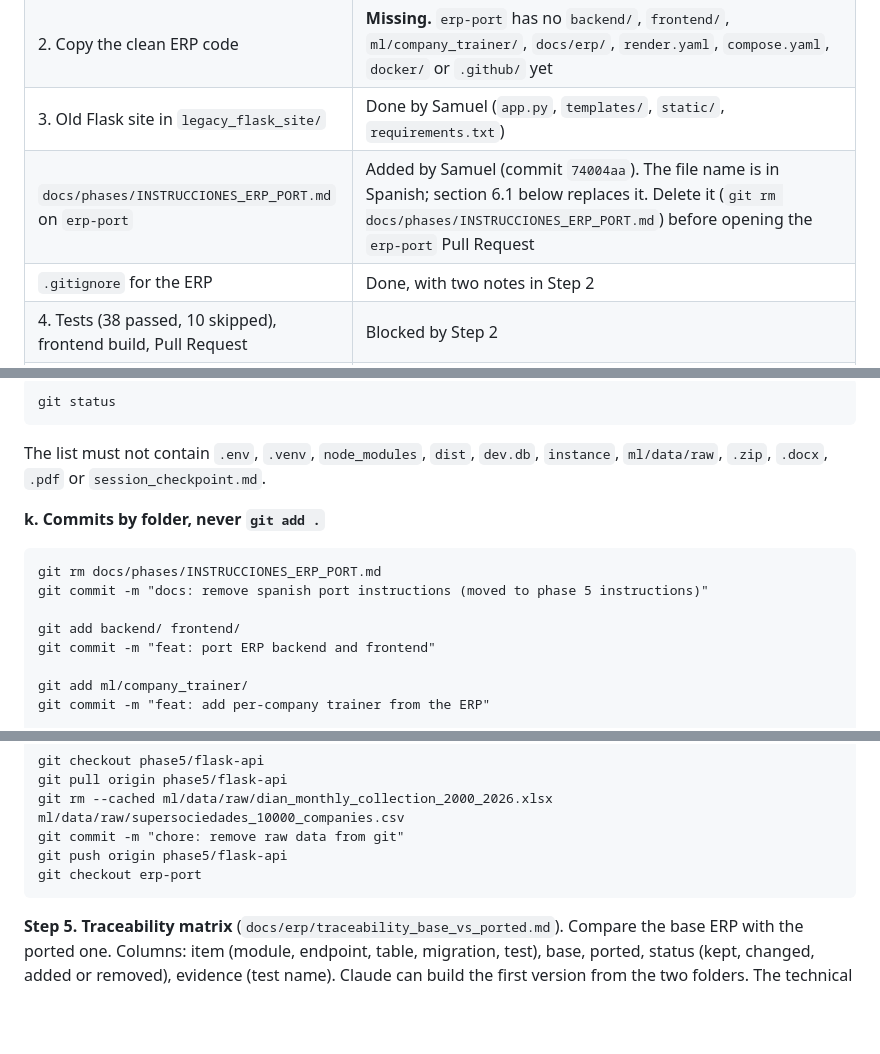
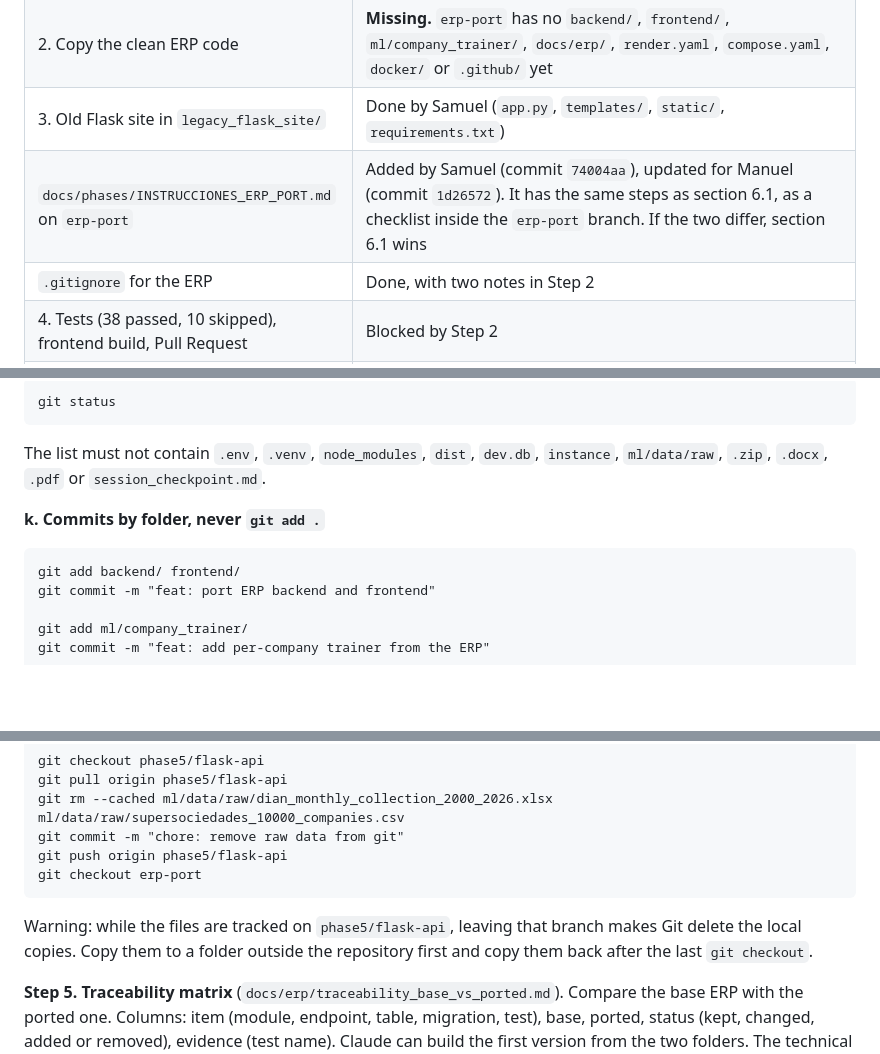
Before and after one commit to SergioMoreno12/AlertaFiscal, a Markdown page: docs/phases/PHASE_5_INSTRUCTIONS.md, 3 parts joined by grey strips. GitHub-like rendering; blank space fills up the shorter version.

Commit message:
docs: keep the erp-port checklist and warn about raw data checkouts

````diff
--- a/docs/phases/PHASE_5_INSTRUCTIONS.md
+++ b/docs/phases/PHASE_5_INSTRUCTIONS.md
@@ -12,7 +12,7 @@
 | 1. `erp-port` branch | Done (Samuel) |
 | 2. Copy the clean ERP code | **Missing.** `erp-port` has no `backend/`, `frontend/`, `ml/company_trainer/`, `docs/erp/`, `render.yaml`, `compose.yaml`, `docker/` or `.github/` yet |
 | 3. Old Flask site in `legacy_flask_site/` | Done by Samuel (`app.py`, `templates/`, `static/`, `requirements.txt`) |
-| `docs/phases/INSTRUCCIONES_ERP_PORT.md` on `erp-port` | Added by Samuel (commit `74004aa`). The file name is in Spanish; section 6.1 below replaces it. Delete it (`git rm docs/phases/INSTRUCCIONES_ERP_PORT.md`) before opening the `erp-port` Pull Request |
+| `docs/phases/INSTRUCCIONES_ERP_PORT.md` on `erp-port` | Added by Samuel (commit `74004aa`), updated for Manuel (commit `1d26572`). It has the same steps as section 6.1, as a checklist inside the `erp-port` branch. If the two differ, section 6.1 wins |
 | `.gitignore` for the ERP | Done, with two notes in Step 2 |
 | 4. Tests (38 passed, 10 skipped), frontend build, Pull Request | Blocked by Step 2 |
 | 5-16 | Not started |
@@ -201,9 +201,6 @@ The list must not contain `.env`, `.venv`, `node_modules`, `dist`, `dev.db`, `in
 
 **k. Commits by folder, never `git add .`**
 ```
-git rm docs/phases/INSTRUCCIONES_ERP_PORT.md
-git commit -m "docs: remove spanish port instructions (moved to phase 5 instructions)"
-
 git add backend/ frontend/
 git commit -m "feat: port ERP backend and frontend"
 
@@ -231,6 +228,7 @@ git commit -m "chore: remove raw data from git"
 git push origin phase5/flask-api
 git checkout erp-port
 ```
+Warning: while the files are tracked on `phase5/flask-api`, leaving that branch makes Git delete the local copies. Copy them to a folder outside the repository first and copy them back after the last `git checkout`.
 
 **Step 5. Traceability matrix** (`docs/erp/traceability_base_vs_ported.md`). Compare the base ERP with the ported one. Columns: item (module, endpoint, table, migration, test), base, ported, status (kept, changed, added or removed), evidence (test name). Claude can build the first version from the two folders. The technical review requires it.
 
````
